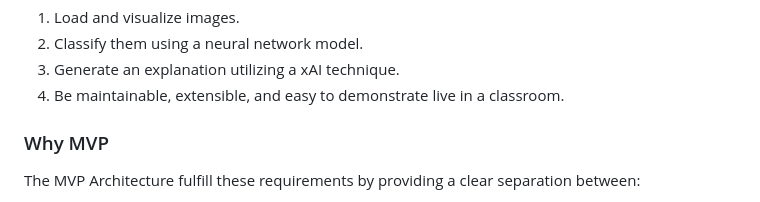
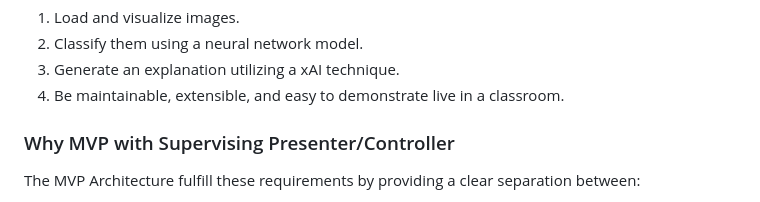
Before and after one commit to GermainGirndt/visual-explanaible-ai, a Markdown page: documentation/02_static_and_dynamic_models.md, the part around the change. Rendered like a GitHub page.

Commit message:
Clarify section title to "Why MVP with Supervising Presenter/Controller" for better context in documentation

```diff
--- a/documentation/02_static_and_dynamic_models.md
+++ b/documentation/02_static_and_dynamic_models.md
@@ -11,7 +11,7 @@ The Explainable AI (xAI) Teaching App must:
 3. Generate an explanation utilizing a xAI technique.
 4. Be maintainable, extensible, and easy to demonstrate live in a classroom.
 
-### Why MVP
+### Why MVP with Supervising Presenter/Controller
 
 The MVP Architecture fulfill these requirements by providing a clear separation between:
 
```
